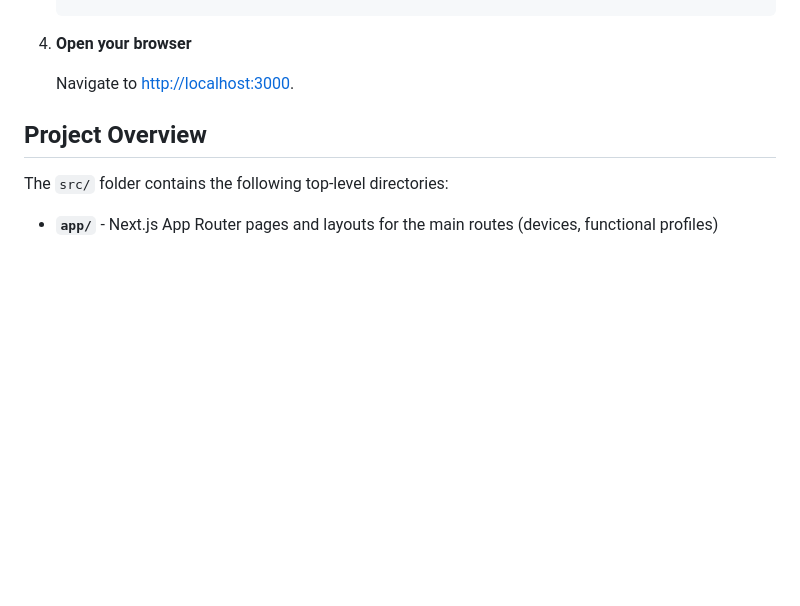
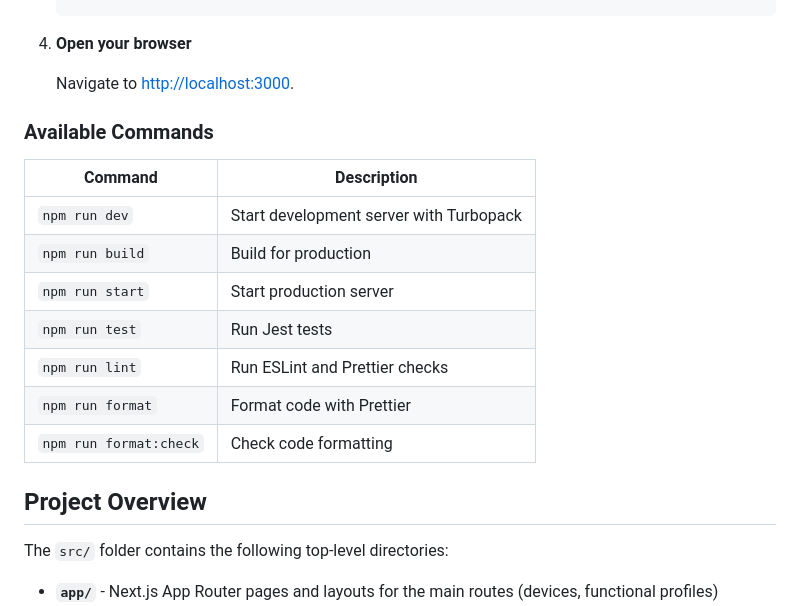
Before and after one commit to SmartGridready/SGrDeclarationTool, a Markdown page: README.md, the part around the change. GitHub-like rendering; blank space fills up the shorter version.

Commit message:
docs: add command overview to readme

```diff
--- a/README.md
+++ b/README.md
@@ -38,6 +38,18 @@ For more information about SmartGridready, visit the [SGrSpecifications reposito
 4. **Open your browser**
 
    Navigate to [http://localhost:3000](http://localhost:3000).
+
+### Available Commands
+
+| Command | Description |
+| --- | --- |
+| `npm run dev` | Start development server with Turbopack |
+| `npm run build` | Build for production |
+| `npm run start` | Start production server |
+| `npm run test` | Run Jest tests |
+| `npm run lint` | Run ESLint and Prettier checks |
+| `npm run format` | Format code with Prettier |
+| `npm run format:check` | Check code formatting |
 
 ## Project Overview
 
```
